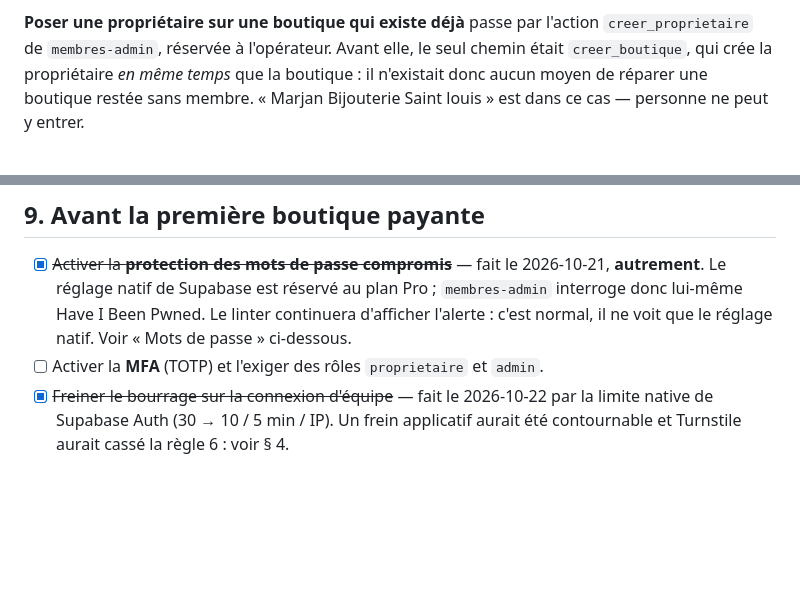
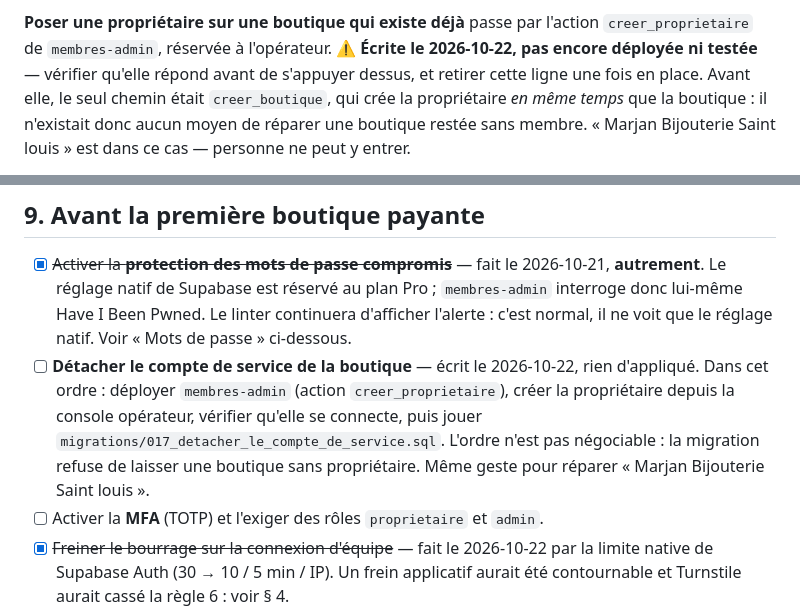
Before and after one commit to dimachxdev/BijouM, a Markdown page: CLAUDE.md, 2 parts joined by grey strips. Drawn GitHub-style; blank space fills up the shorter version.

```diff
--- a/CLAUDE.md
+++ b/CLAUDE.md
@@ -471,6 +471,8 @@ Dépanner une boutique se fait au téléphone avec sa propriétaire.
 
 **Poser une propriétaire sur une boutique qui existe déjà** passe par
 l'action `creer_proprietaire` de `membres-admin`, réservée à l'opérateur.
+⚠ **Écrite le 2026-10-22, pas encore déployée ni testée** — vérifier qu'elle
+répond avant de s'appuyer dessus, et retirer cette ligne une fois en place.
 Avant elle, le seul chemin était `creer_boutique`, qui crée la propriétaire
 *en même temps* que la boutique : il n'existait donc aucun moyen de réparer
 une boutique restée sans membre. « Marjan Bijouterie Saint louis » est dans
@@ -598,6 +600,13 @@ reviendrait à constituer un fichier qu'on n'a aucune raison de détenir.
       plan Pro ; `membres-admin` interroge donc lui-même Have I Been Pwned.
       Le linter continuera d'afficher l'alerte : c'est normal, il ne voit que
       le réglage natif. Voir « Mots de passe » ci-dessous.
+- [ ] **Détacher le compte de service de la boutique** — écrit le 2026-10-22,
+      rien d'appliqué. Dans cet ordre : déployer `membres-admin` (action
+      `creer_proprietaire`), créer la propriétaire depuis la console
+      opérateur, vérifier qu'elle se connecte, puis jouer
+      `migrations/017_detacher_le_compte_de_service.sql`. L'ordre n'est pas
+      négociable : la migration refuse de laisser une boutique sans
+      propriétaire. Même geste pour réparer « Marjan Bijouterie Saint louis ».
 - [ ] Activer la **MFA** (TOTP) et l'exiger des rôles `proprietaire` et `admin`.
 - [x] ~~Freiner le bourrage sur la connexion d'équipe~~ — fait le 2026-10-22
       par la limite native de Supabase Auth (30 → 10 / 5 min / IP). Un frein
```
